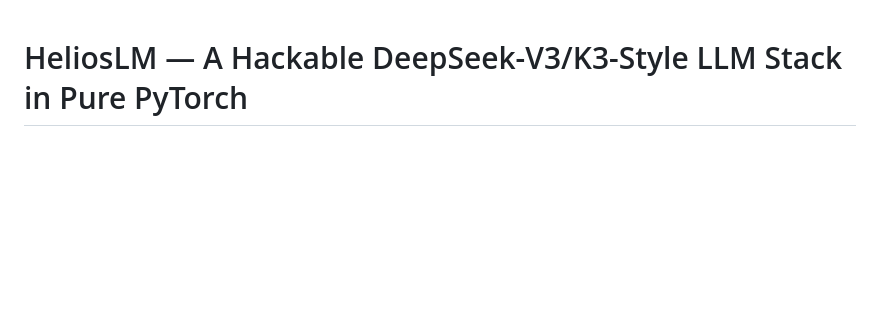
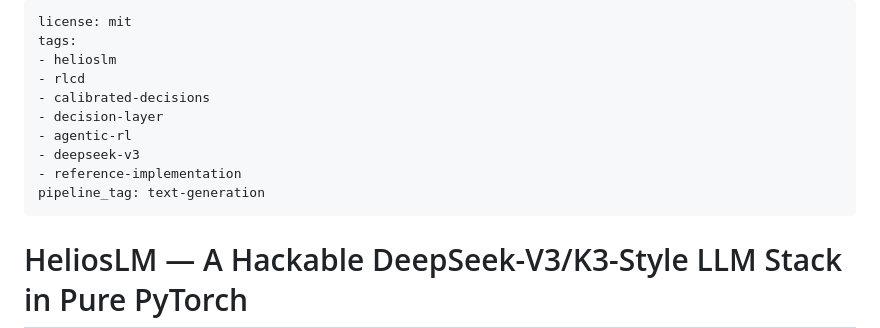
Before and after one commit to tonythetiger168/helioslm, a Markdown page: README.md, the part around the change. Drawn GitHub-style; blank space fills up the shorter version.

Commit message:
README: YAML frontmatter for HF model card

```diff
--- a/README.md
+++ b/README.md
@@ -1,3 +1,16 @@
+---
+license: mit
+tags:
+- helioslm
+- rlcd
+- calibrated-decisions
+- decision-layer
+- agentic-rl
+- deepseek-v3
+- reference-implementation
+pipeline_tag: text-generation
+---
+
 # HeliosLM — A Hackable DeepSeek-V3/K3-Style LLM Stack in Pure PyTorch
 
 A from-scratch PyTorch reference implementation of a modern LLM stack: MLA attention with weight absorption, sigmoid-gated MoE with auxiliary-loss-free load balancing, hybrid linear attention, speculative decoding, FP8 training, a DualPipe schedule simulation, a vLLM-style serving engine, a **verifiable agent layer** (strict tool schema, bitwise-replay oracle), DSA sparse attention, Mooncake-style prefill/decode disaggregation, and tool-tuned checkpoints. Built to be **read, modified, and verified** — every core path is unit-tested and many are checked with bitwise-equivalence tests. Everything runs on CPU.
```
